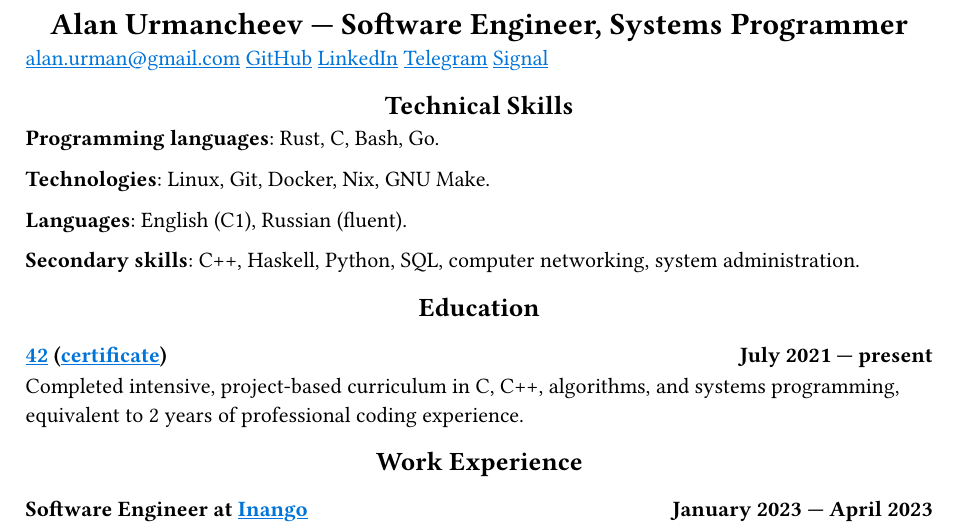
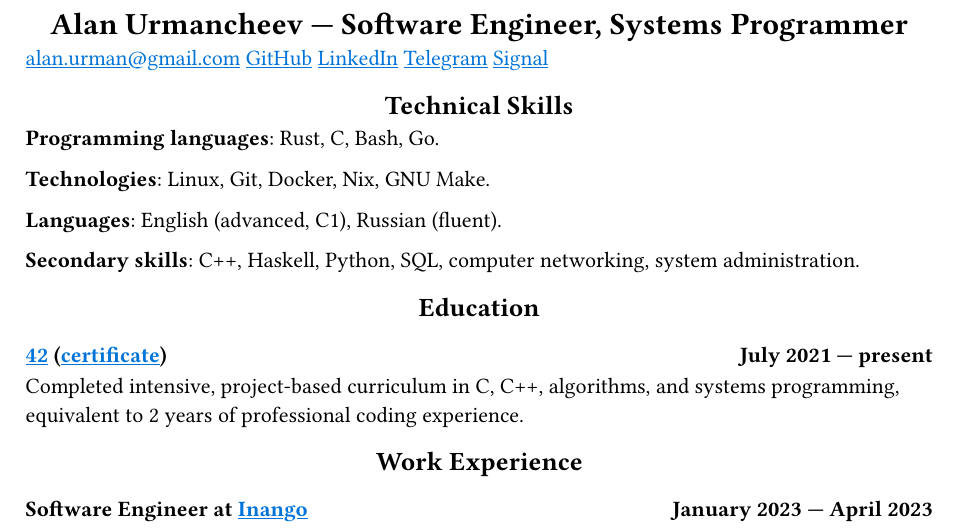
Before and after one commit to alurm/alurm.github.io, a Typst document (resume/alan-urmancheev.typ): part of the page, cut so that both start at the same text. Compiled offline with Typst 0.15.

Commit message:
Update alan-urmancheev.typ

```diff
--- a/resume/alan-urmancheev.typ
+++ b/resume/alan-urmancheev.typ
@@ -16,7 +16,7 @@
 
 *Technologies*: Linux, Git, Docker, Nix, GNU Make.
 
-*Languages*: English (C1), Russian (fluent).
+*Languages*: English (advanced, C1), Russian (fluent).
 
 *Secondary skills*: C++, Haskell, Python, SQL, computer networking, system administration.
 
```
